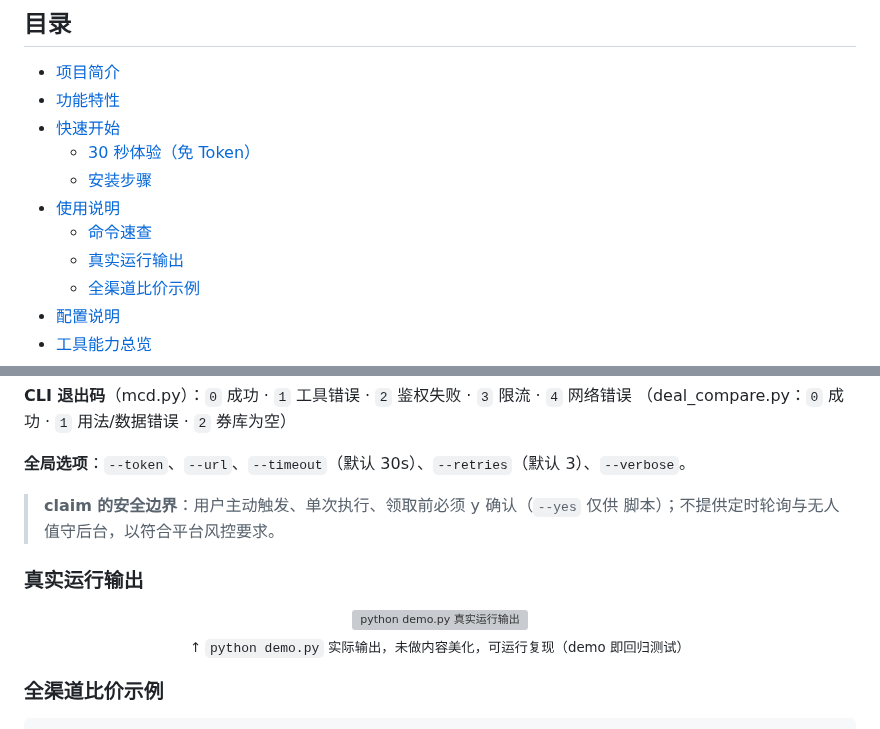
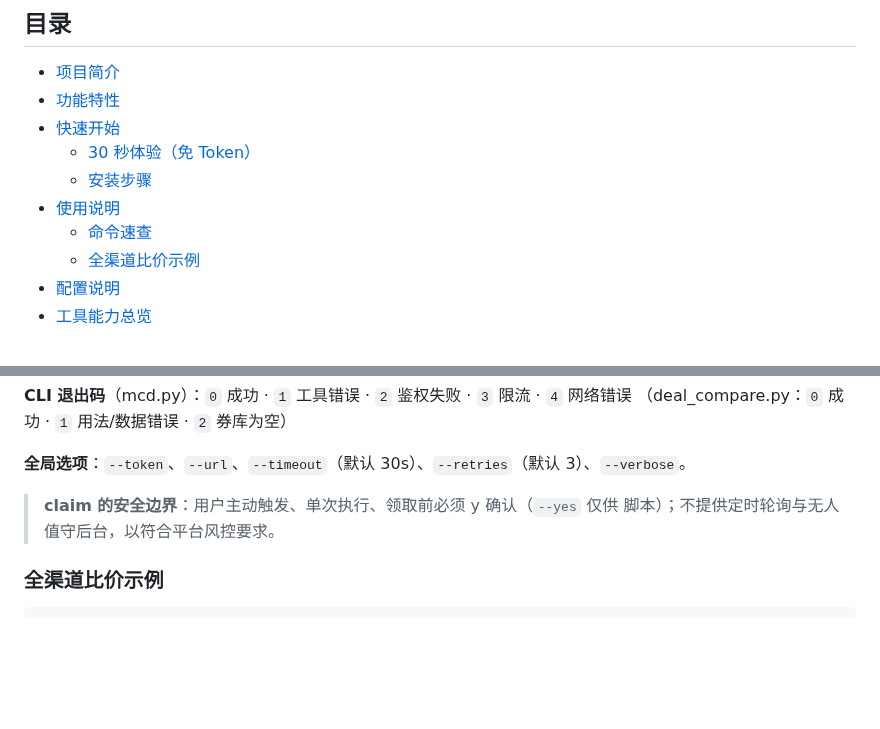
Before and after one commit to yuxinlaile/McD-Saver-MaiMai, a Markdown page: README.md, 2 parts joined by grey strips. GitHub-like rendering; blank space fills up the shorter version; grey boxes are pictures that could not be loaded.

Commit message:
docs: 移除终端截图小节——README 保持简洁美观

````diff
--- a/README.md
+++ b/README.md
@@ -29,7 +29,6 @@
   - [安装步骤](#安装步骤)
 - [使用说明](#使用说明)
   - [命令速查](#命令速查)
-  - [真实运行输出](#真实运行输出)
   - [全渠道比价示例](#全渠道比价示例)
 - [配置说明](#配置说明)
 - [工具能力总览](#工具能力总览)
@@ -156,13 +155,6 @@ python demo.py          # 离线全链路：领券→选券→比价→积分→
 > **claim 的安全边界**：用户主动触发、单次执行、领取前必须 y 确认（`--yes` 仅供
 > 脚本）；不提供定时轮询与无人值守后台，以符合平台风控要求。
 
-### 真实运行输出
-
-<div align="center">
-<img src="docs/assets/terminal-demo.svg" alt="python demo.py 真实运行输出" width="680" />
-<p><sub>↑ <code>python demo.py</code> 实际输出，未做内容美化，可运行复现（demo 即回归测试）</sub></p>
-</div>
-
 ### 全渠道比价示例
 
 ```bash
````
